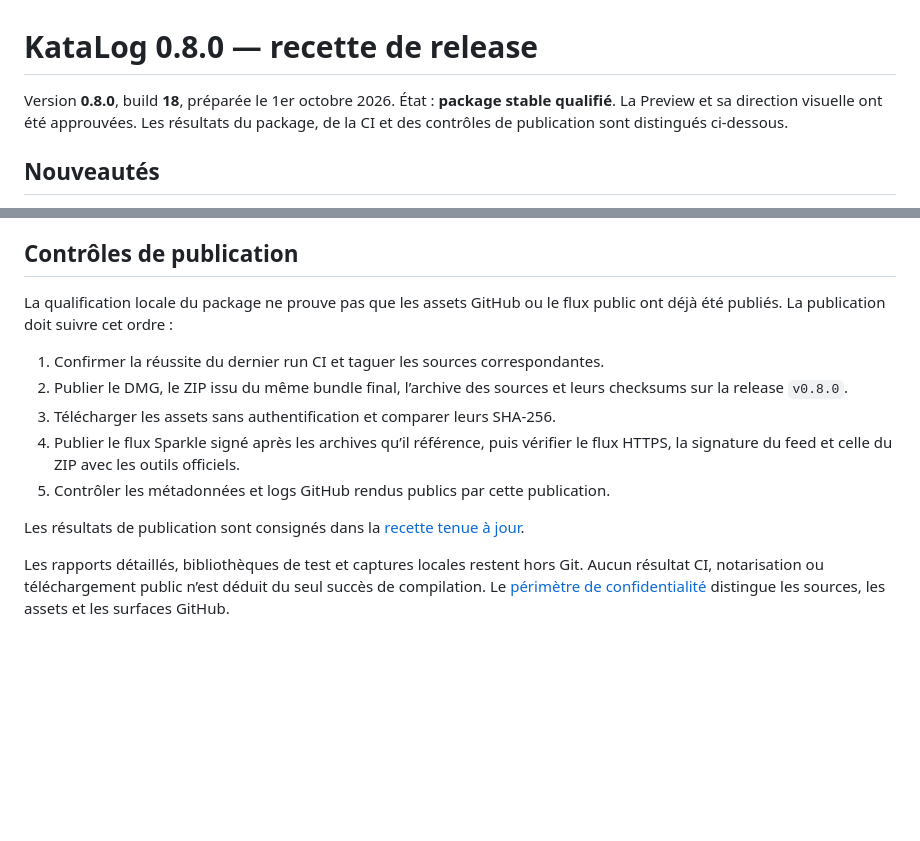
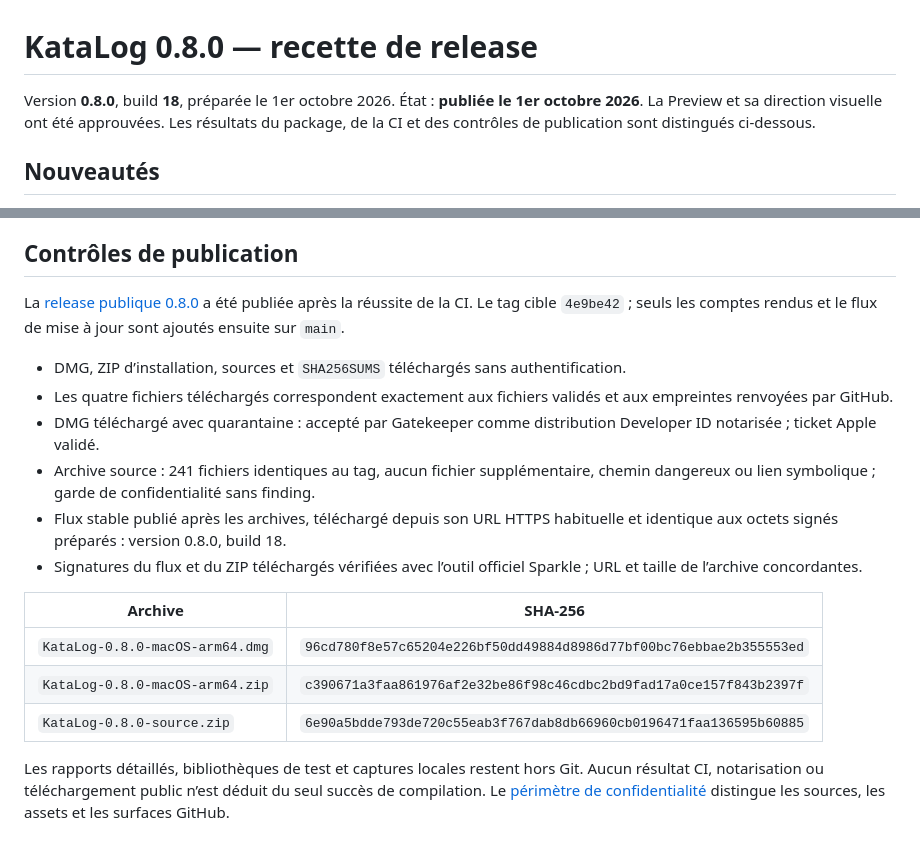
Before and after one commit to mehdi7129/KataLog, a Markdown page: docs/RELEASE-0.8.0.md, 2 parts joined by grey strips. Drawn GitHub-style; blank space fills up the shorter version.

Commit message:
Consigne la vérification publique de la release 0.8.0 [skip ci]

```diff
--- a/docs/RELEASE-0.8.0.md
+++ b/docs/RELEASE-0.8.0.md
@@ -1,7 +1,7 @@
 # KataLog 0.8.0 — recette de release
 
 Version **0.8.0**, build **18**, préparée le 1er octobre 2026.
-État : **package stable qualifié**. La Preview et sa
+État : **publiée le 1er octobre 2026**. La Preview et sa
 direction visuelle ont été approuvées. Les résultats du package, de la CI et
 des contrôles de publication sont distingués ci-dessous.
 
@@ -110,19 +110,27 @@ et leur documentation finale.
 
 ## Contrôles de publication
 
-La qualification locale du package ne prouve pas que les assets GitHub ou le
-flux public ont déjà été publiés. La publication doit suivre cet ordre :
+La [release publique 0.8.0](https://github.com/mehdi7129/KataLog/releases/tag/v0.8.0)
+a été publiée après la réussite de la CI. Le tag cible `4e9be42` ; seuls les
+comptes rendus et le flux de mise à jour sont ajoutés ensuite sur `main`.
 
-1. Confirmer la réussite du dernier run CI et taguer les sources correspondantes.
-2. Publier le DMG, le ZIP issu du même bundle final, l’archive des sources et
-   leurs checksums sur la release `v0.8.0`.
-3. Télécharger les assets sans authentification et comparer leurs SHA-256.
-4. Publier le flux Sparkle signé après les archives qu’il référence, puis vérifier
-   le flux HTTPS, la signature du feed et celle du ZIP avec les outils officiels.
-5. Contrôler les métadonnées et logs GitHub rendus publics par cette publication.
+- DMG, ZIP d’installation, sources et `SHA256SUMS` téléchargés sans authentification.
+- Les quatre fichiers téléchargés correspondent exactement aux fichiers validés
+  et aux empreintes renvoyées par GitHub.
+- DMG téléchargé avec quarantaine : accepté par Gatekeeper comme distribution
+  Developer ID notarisée ; ticket Apple validé.
+- Archive source : 241 fichiers identiques au tag, aucun fichier supplémentaire,
+  chemin dangereux ou lien symbolique ; garde de confidentialité sans finding.
+- Flux stable publié après les archives, téléchargé depuis son URL HTTPS habituelle
+  et identique aux octets signés préparés : version 0.8.0, build 18.
+- Signatures du flux et du ZIP téléchargés vérifiées avec l’outil officiel Sparkle ;
+  URL et taille de l’archive concordantes.
 
-Les résultats de publication sont consignés dans la
-[recette tenue à jour](https://github.com/mehdi7129/KataLog/blob/main/docs/RELEASE-0.8.0.md).
+| Archive | SHA-256 |
+| --- | --- |
+| `KataLog-0.8.0-macOS-arm64.dmg` | `96cd780f8e57c65204e226bf50dd49884d8986d77bf00bc76ebbae2b355553ed` |
+| `KataLog-0.8.0-macOS-arm64.zip` | `c390671a3faa861976af2e32be86f98c46cdbc2bd9fad17a0ce157f843b2397f` |
+| `KataLog-0.8.0-source.zip` | `6e90a5bdde793de720c55eab3f767dab8db66960cb0196471faa136595b60885` |
 
 Les rapports détaillés, bibliothèques de test et captures locales restent hors
 Git. Aucun résultat CI, notarisation ou téléchargement public n’est déduit du
```
Also changed, not shown: docs/PUBLICATION.md (+3 -1 lines), docs/UPDATING.md (+1 -1 lines).
